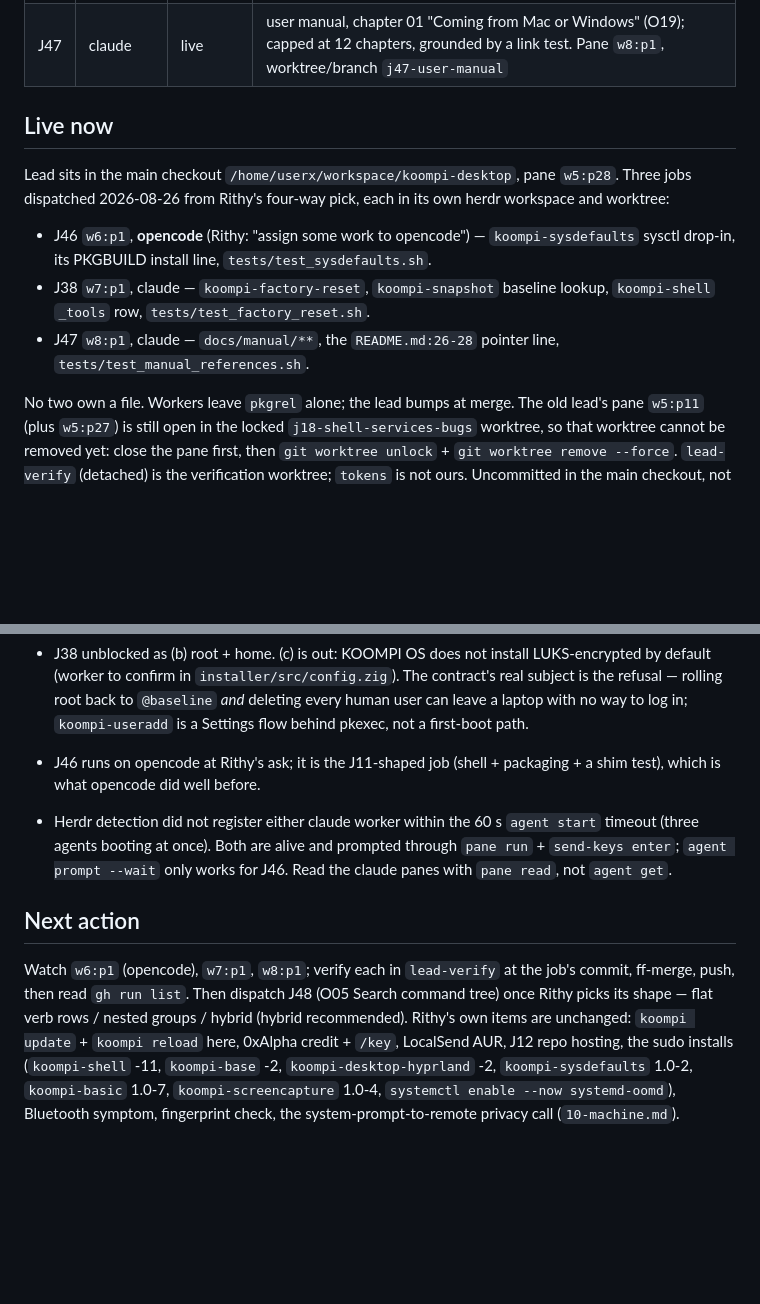
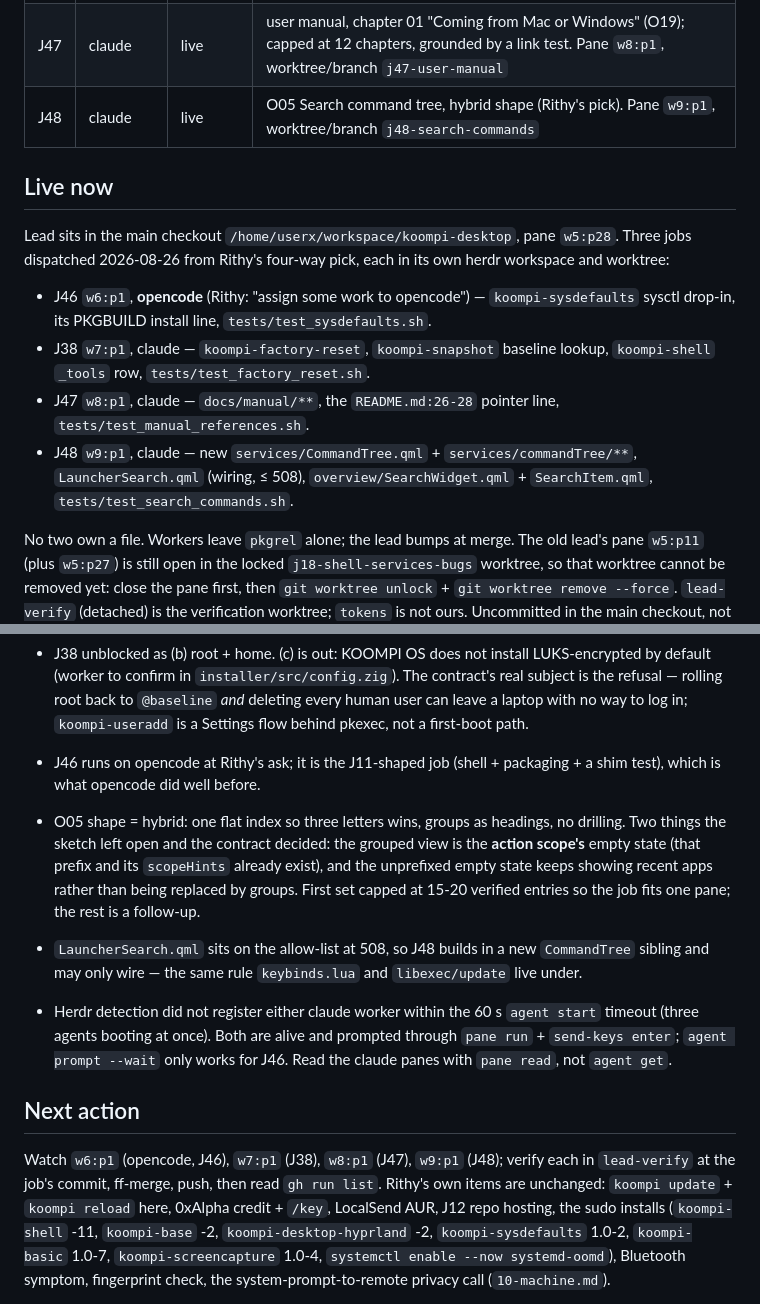
Before and after one commit to koompi/desktop, a Markdown page: .work/LEAD.md, 2 parts joined by grey strips. Rendered like a GitHub page; blank space fills up the shorter version.

Commit message:
work: LEAD.md — J48 dispatched, four workers live
Claude-Session: https://claude.ai/code/session_014WHDfinX4UVUgyA6R31VbC

```diff
--- a/.work/LEAD.md
+++ b/.work/LEAD.md
@@ -62,6 +62,7 @@ Gate that ends the campaign: every file in AUDIT.md rows D1-D8 under cap or shru
 | J22 | claude | verified | lead reviewed: packaged hypridle.service unit replaces the /dev/null exec, execs.lua + setup_services diff clean, journal shows Got Lock from dbus; J15 finding 3 closed as not-a-bug; round 2 made the live lock test opt-in (KOOMPI_TEST_LIVE_LOCK=1); suite 77/3/0 rebased; ff-merged | contract `453598b3` (hypridle logged / provable Lock) |
 | J46 | opencode | live | sysctl defaults for the zram machine (J14 finding d). Pane `w6:p1`, worktree/branch `j46-sysctl-defaults` |
 | J47 | claude | live | user manual, chapter 01 "Coming from Mac or Windows" (O19); capped at 12 chapters, grounded by a link test. Pane `w8:p1`, worktree/branch `j47-user-manual` |
+| J48 | claude | live | O05 Search command tree, hybrid shape (Rithy's pick). Pane `w9:p1`, worktree/branch `j48-search-commands` |
 
 ## Live now
 
@@ -71,6 +72,7 @@ Three jobs dispatched 2026-08-26 from Rithy's four-way pick, each in its own her
 - J46 `w6:p1`, **opencode** (Rithy: "assign some work to opencode") — `koompi-sysdefaults` sysctl drop-in, its PKGBUILD install line, `tests/test_sysdefaults.sh`.
 - J38 `w7:p1`, claude — `koompi-factory-reset`, `koompi-snapshot` baseline lookup, `koompi-shell` `_tools` row, `tests/test_factory_reset.sh`.
 - J47 `w8:p1`, claude — `docs/manual/**`, the `README.md:26-28` pointer line, `tests/test_manual_references.sh`.
+- J48 `w9:p1`, claude — new `services/CommandTree.qml` + `services/commandTree/**`, `LauncherSearch.qml` (wiring, ≤ 508), `overview/SearchWidget.qml` + `SearchItem.qml`, `tests/test_search_commands.sh`.
 
 No two own a file. Workers leave `pkgrel` alone; the lead bumps at merge.
 The old lead's pane `w5:p11` (plus `w5:p27`) is still open in the locked `j18-shell-services-bugs`
@@ -156,10 +158,11 @@ worktree; `tokens` is not ours. Uncommitted in the main checkout, not the lead's
 - 2026-08-26 Rithy picked all four remaining candidates at once (J38, O05, J14 (d) sysctl, O19 manual). Three went out immediately; O05 is held one more turn because its shape is a design call that decides the code.
 - J38 unblocked as (b) root + home. (c) is out: KOOMPI OS does not install LUKS-encrypted by default (worker to confirm in `installer/src/config.zig`). The contract's real subject is the refusal — rolling root back to `@baseline` *and* deleting every human user can leave a laptop with no way to log in; `koompi-useradd` is a Settings flow behind pkexec, not a first-boot path.
 - J46 runs on opencode at Rithy's ask; it is the J11-shaped job (shell + packaging + a shim test), which is what opencode did well before.
+- O05 shape = hybrid: one flat index so three letters wins, groups as headings, no drilling. Two things the sketch left open and the contract decided: the grouped view is the **action scope's** empty state (that prefix and its `scopeHints` already exist), and the unprefixed empty state keeps showing recent apps rather than being replaced by groups. First set capped at 15-20 verified entries so the job fits one pane; the rest is a follow-up.
+- `LauncherSearch.qml` sits on the allow-list at 508, so J48 builds in a new `CommandTree` sibling and may only wire — the same rule `keybinds.lua` and `libexec/update` live under.
 - Herdr detection did not register either claude worker within the 60 s `agent start` timeout (three agents booting at once). Both are alive and prompted through `pane run` + `send-keys enter`; `agent prompt --wait` only works for J46. Read the claude panes with `pane read`, not `agent get`.
 
 ## Next action
 
-Watch `w6:p1` (opencode), `w7:p1`, `w8:p1`; verify each in `lead-verify` at the job's commit, ff-merge, push, then read `gh run list`.
-Then dispatch J48 (O05 Search command tree) once Rithy picks its shape — flat verb rows / nested groups / hybrid (hybrid recommended).
+Watch `w6:p1` (opencode, J46), `w7:p1` (J38), `w8:p1` (J47), `w9:p1` (J48); verify each in `lead-verify` at the job's commit, ff-merge, push, then read `gh run list`.
 Rithy's own items are unchanged: `koompi update` + `koompi reload` here, 0xAlpha credit + `/key`, LocalSend AUR, J12 repo hosting, the sudo installs (`koompi-shell` -11, `koompi-base` -2, `koompi-desktop-hyprland` -2, `koompi-sysdefaults` 1.0-2, `koompi-basic` 1.0-7, `koompi-screencapture` 1.0-4, `systemctl enable --now systemd-oomd`), Bluetooth symptom, fingerprint check, the system-prompt-to-remote privacy call (`10-machine.md`).
```
